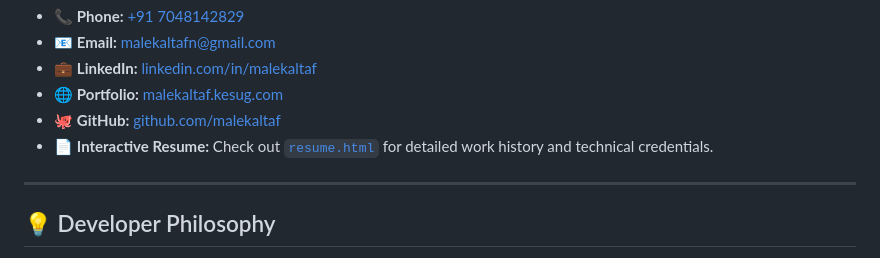
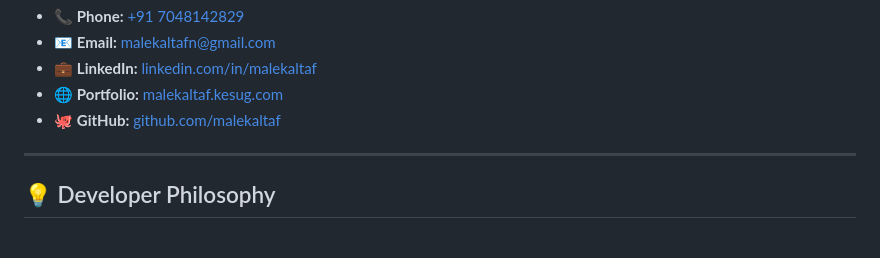
Before and after one commit to malekaltaf/malekaltaf, a Markdown page: README.md, the part around the change. Drawn GitHub-style.

Commit message:
remove wrong line

```diff
--- a/README.md
+++ b/README.md
@@ -214,7 +214,6 @@ Web applications and experiments built using modern web technologies.
 * 💼 **LinkedIn:** [linkedin.com/in/malekaltaf](https://www.linkedin.com/in/malekaltaf/)
 * 🌐 **Portfolio:** [malekaltaf.kesug.com](https://malekaltaf.kesug.com/)
 * 🐙 **GitHub:** [github.com/malekaltaf](https://github.com/malekaltaf)
-* 📄 **Interactive Resume:** Check out [`resume.html`](resume.html) for detailed work history and technical credentials.
 
 ---
 
```
